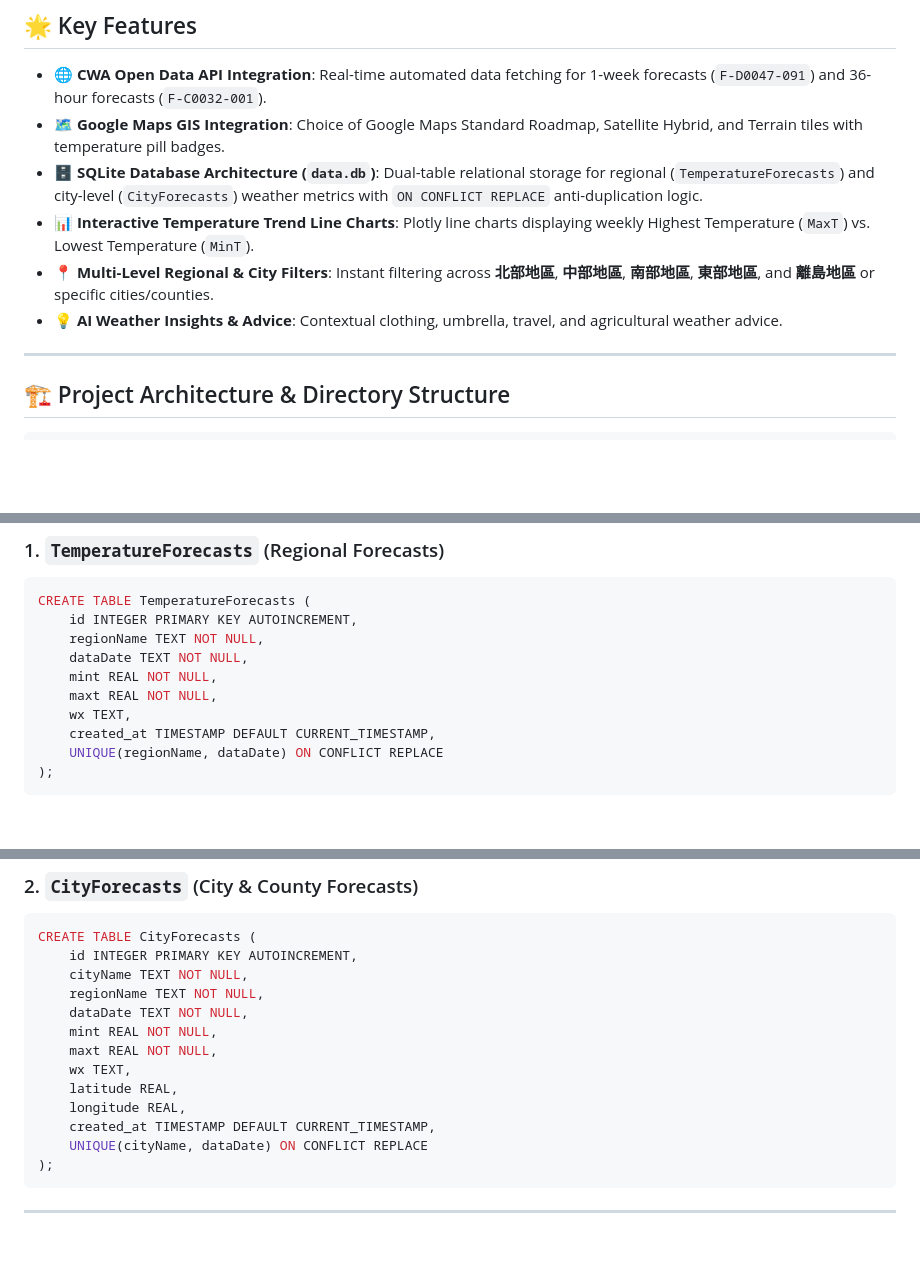
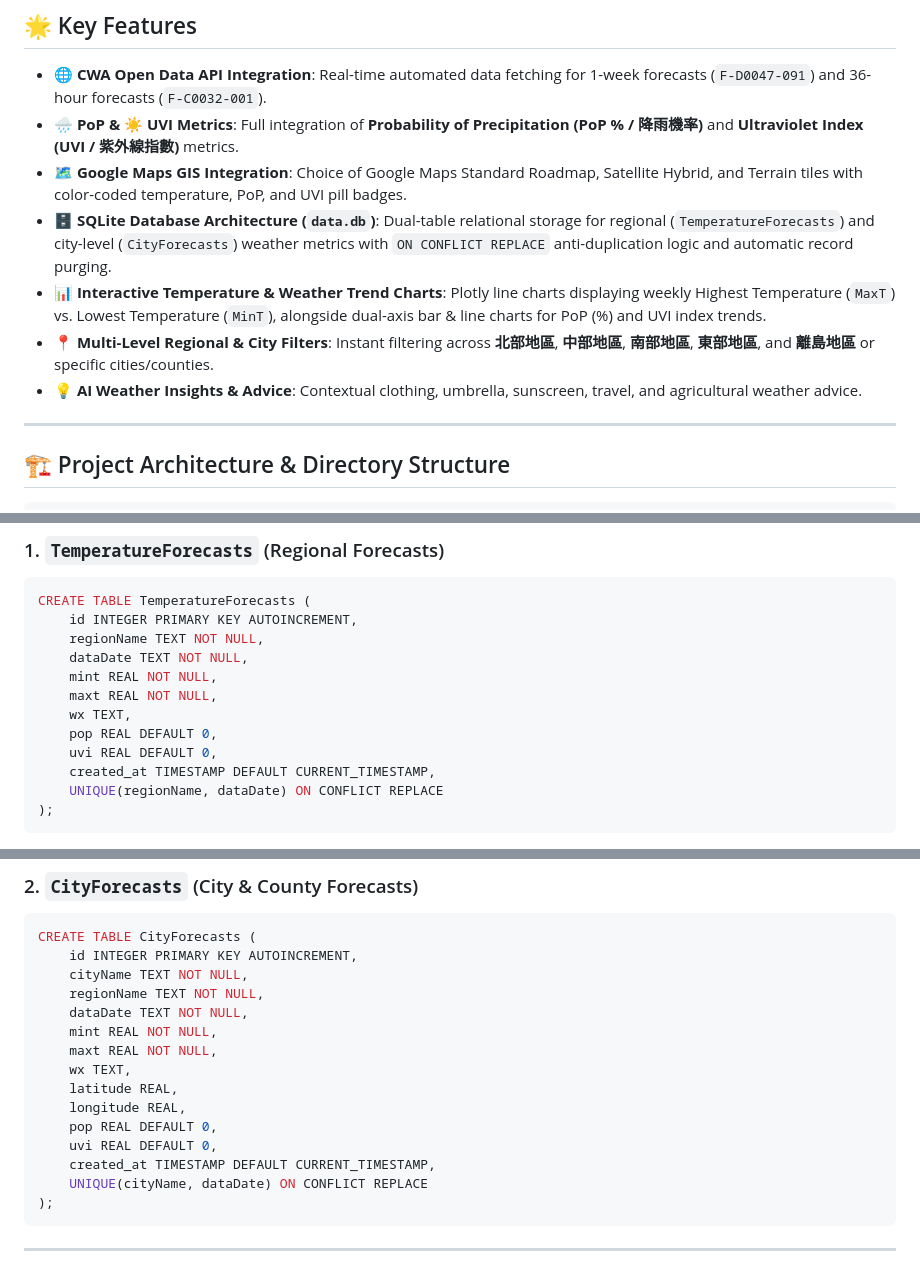
Before and after one commit to aghoniln/AIoT_L3_CWA_HW1, a Markdown page: README.md, 3 parts joined by grey strips. Drawn GitHub-style; blank space fills up the shorter version.

Commit message:
Update README.md with UVI, PoP, dual-axis trend charts, and database schema additions

```diff
--- a/README.md
+++ b/README.md
@@ -44,11 +44,12 @@ A full-stack, data-driven Taiwan Weather Forecast Web Dashboard integrating **Ce
 ## 🌟 Key Features
 
 - **🌐 CWA Open Data API Integration**: Real-time automated data fetching for 1-week forecasts (`F-D0047-091`) and 36-hour forecasts (`F-C0032-001`).
-- **🗺️ Google Maps GIS Integration**: Choice of Google Maps Standard Roadmap, Satellite Hybrid, and Terrain tiles with temperature pill badges.
-- **🗄️ SQLite Database Architecture (`data.db`)**: Dual-table relational storage for regional (`TemperatureForecasts`) and city-level (`CityForecasts`) weather metrics with `ON CONFLICT REPLACE` anti-duplication logic.
-- **📊 Interactive Temperature Trend Line Charts**: Plotly line charts displaying weekly Highest Temperature (`MaxT`) vs. Lowest Temperature (`MinT`).
+- **🌧️ PoP & ☀️ UVI Metrics**: Full integration of **Probability of Precipitation (PoP % / 降雨機率)** and **Ultraviolet Index (UVI / 紫外線指數)** metrics.
+- **🗺️ Google Maps GIS Integration**: Choice of Google Maps Standard Roadmap, Satellite Hybrid, and Terrain tiles with color-coded temperature, PoP, and UVI pill badges.
+- **🗄️ SQLite Database Architecture (`data.db`)**: Dual-table relational storage for regional (`TemperatureForecasts`) and city-level (`CityForecasts`) weather metrics with `ON CONFLICT REPLACE` anti-duplication logic and automatic record purging.
+- **📊 Interactive Temperature & Weather Trend Charts**: Plotly line charts displaying weekly Highest Temperature (`MaxT`) vs. Lowest Temperature (`MinT`), alongside dual-axis bar & line charts for PoP (%) and UVI index trends.
 - **📍 Multi-Level Regional & City Filters**: Instant filtering across **北部地區**, **中部地區**, **南部地區**, **東部地區**, and **離島地區** or specific cities/counties.
-- **💡 AI Weather Insights & Advice**: Contextual clothing, umbrella, travel, and agricultural weather advice.
+- **💡 AI Weather Insights & Advice**: Contextual clothing, umbrella, sunscreen, travel, and agricultural weather advice.
 
 ---
 
@@ -83,6 +84,8 @@ CREATE TABLE TemperatureForecasts (
     mint REAL NOT NULL,
     maxt REAL NOT NULL,
     wx TEXT,
+    pop REAL DEFAULT 0,
+    uvi REAL DEFAULT 0,
     created_at TIMESTAMP DEFAULT CURRENT_TIMESTAMP,
     UNIQUE(regionName, dataDate) ON CONFLICT REPLACE
 );
@@ -100,6 +103,8 @@ CREATE TABLE CityForecasts (
     wx TEXT,
     latitude REAL,
     longitude REAL,
+    pop REAL DEFAULT 0,
+    uvi REAL DEFAULT 0,
     created_at TIMESTAMP DEFAULT CURRENT_TIMESTAMP,
     UNIQUE(cityName, dataDate) ON CONFLICT REPLACE
 );
```
